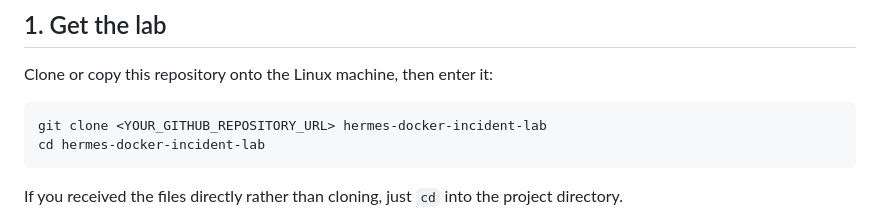
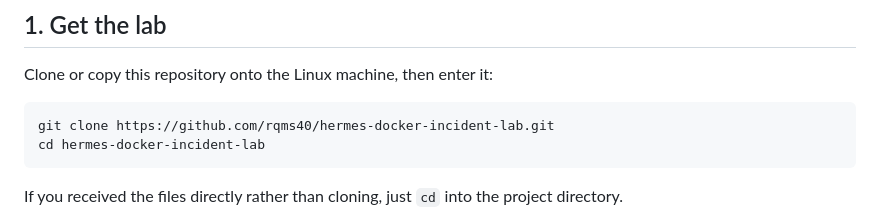
Before and after one commit to rqms40/hermes-docker-incident-lab, a Markdown page: README.md, the part around the change. Rendered like a GitHub page.

Commit message:
docs: use repository clone URL

````diff
--- a/README.md
+++ b/README.md
@@ -120,7 +120,7 @@ For a long-lived production system, follow Docker's distribution-specific Engine
 Clone or copy this repository onto the Linux machine, then enter it:
 
 ```bash
-git clone <YOUR_GITHUB_REPOSITORY_URL> hermes-docker-incident-lab
+git clone https://github.com/rqms40/hermes-docker-incident-lab.git
 cd hermes-docker-incident-lab
 ```
 
````
